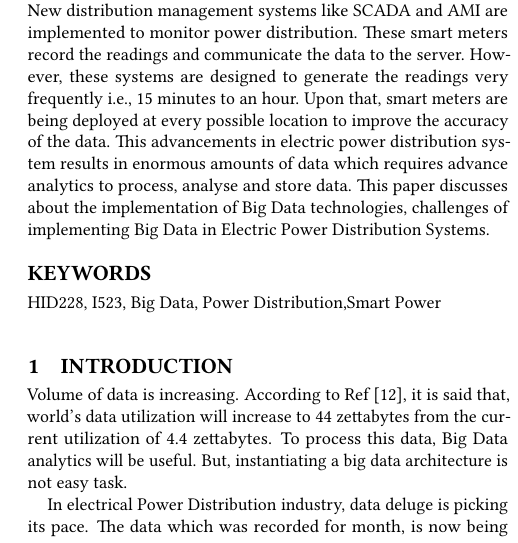
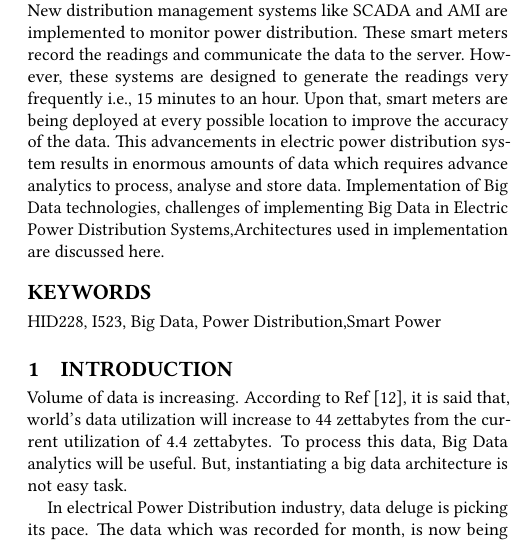
Before and after one commit to bigdata-i523/hid228, a LaTeX paper (paper1/report.tex): part of one column of page 1 of 3, cut so that both start at the same text. Compiled offline with pdfLaTeX.

Commit message:
Update report.tex

```diff
--- a/paper1/report.tex
+++ b/paper1/report.tex
@@ -22,7 +22,7 @@
 
 
 \begin{abstract}
-Now-a-days, the process of storing the power measurements have changed. Conventional meters are replaced by the smart meters. New distribution management systems like SCADA and AMI are implemented to monitor power distribution. These smart meters record the readings and communicate the data to the server. However, these systems are designed to generate the readings very frequently i.e., 15 minutes to an hour. Upon that, smart meters are being deployed at every possible location to improve the accuracy of the data. This advancements in electric power distribution system results in enormous amounts of data which requires advance analytics to process, analyse and store data. This paper discusses about the implementation of Big Data technologies, challenges of implementing Big Data in Electric Power Distribution Systems.
+Now-a-days, the process of storing the power measurements have changed. Conventional meters are replaced by the smart meters. New distribution management systems like SCADA and AMI are implemented to monitor power distribution. These smart meters record the readings and communicate the data to the server. However, these systems are designed to generate the readings very frequently i.e., 15 minutes to an hour. Upon that, smart meters are being deployed at every possible location to improve the accuracy of the data. This advancements in electric power distribution system results in enormous amounts of data which requires advance analytics to process, analyse and store data.  Implementation of Big Data technologies, challenges of implementing Big Data in Electric Power Distribution Systems,Architectures used in implementation are discussed here.
 \end{abstract}
 
 \keywords{HID228, I523, Big Data, Power Distribution,Smart Power}
```
